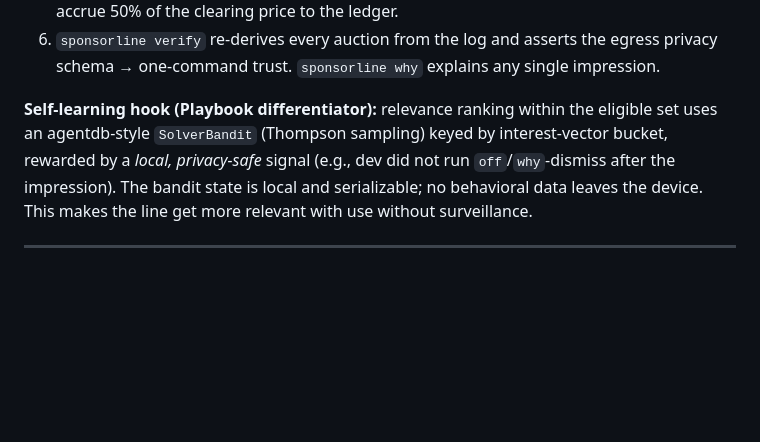
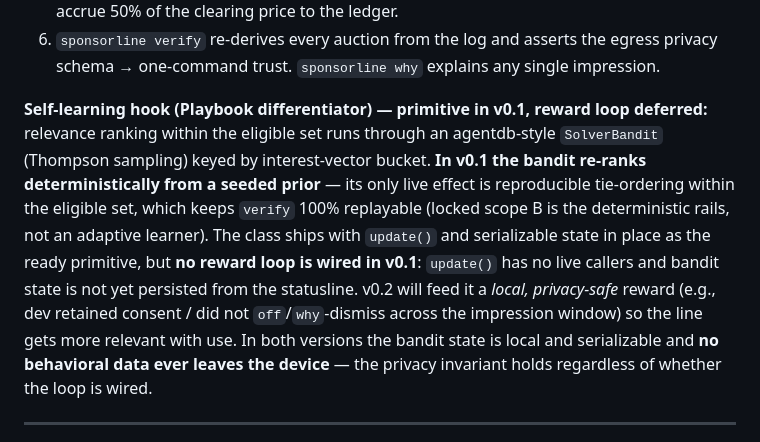
Before and after one commit to rudycelekli/sponsorline, a Markdown page: docs/adr/ADR-0001-sponsorline-v0.1.md, the part around the change. Rendered like a GitHub page; blank space fills up the shorter version.

Commit message:
docs(adr): honest v0.1 relevance — bandit is a deterministic re-ranker, reward loop deferred
Premortem R4 (claims-vs-code audit): ADR claimed the SolverBandit "gets more relevant
with use" via a wired privacy-safe reward loop, but update()/writeBandit have zero live
callers — v0.1's locked scope is deterministic rails, not an adaptive learner. For a
trust-positioned product, a documented capability the code doesn't fulfill is the most
dangerous overclaim, so the spec is corrected to state the truth: in v0.1 the bandit
re-ranks from a seeded prior (reproducible tie-ordering only, keeping verify 100%
replayable); the update()/serialization primitive ships ready but the reward loop is
explicitly deferred to v0.2. Privacy invariant (no behavioral data leaves device) holds
either way. README/ledger/verify claims audited and confirmed truthful (settle/payout
already throw with honest "v0.3" messages).

```diff
--- a/docs/adr/ADR-0001-sponsorline-v0.1.md
+++ b/docs/adr/ADR-0001-sponsorline-v0.1.md
@@ -155,7 +155,7 @@ flowchart LR
 5. Render the labeled "Sponsored" line; append a sealed impression to the witness log; accrue 50% of the clearing price to the ledger.
 6. `sponsorline verify` re-derives every auction from the log and asserts the egress privacy schema → one-command trust. `sponsorline why` explains any single impression.
 
-**Self-learning hook (Playbook differentiator):** relevance ranking within the eligible set uses an agentdb-style `SolverBandit` (Thompson sampling) keyed by interest-vector bucket, rewarded by a *local, privacy-safe* signal (e.g., dev did not run `off`/`why`-dismiss after the impression). The bandit state is local and serializable; no behavioral data leaves the device. This makes the line get more relevant with use without surveillance.
+**Self-learning hook (Playbook differentiator) — primitive in v0.1, reward loop deferred:** relevance ranking within the eligible set runs through an agentdb-style `SolverBandit` (Thompson sampling) keyed by interest-vector bucket. **In v0.1 the bandit re-ranks deterministically from a seeded prior** — its only live effect is reproducible tie-ordering within the eligible set, which keeps `verify` 100% replayable (locked scope B is the deterministic rails, not an adaptive learner). The class ships with `update()` and serializable state in place as the ready primitive, but **no reward loop is wired in v0.1**: `update()` has no live callers and bandit state is not yet persisted from the statusline. v0.2 will feed it a *local, privacy-safe* reward (e.g., dev retained consent / did not `off`/`why`-dismiss across the impression window) so the line gets more relevant with use. In both versions the bandit state is local and serializable and **no behavioral data ever leaves the device** — the privacy invariant holds regardless of whether the loop is wired.
 
 ---
 
```
